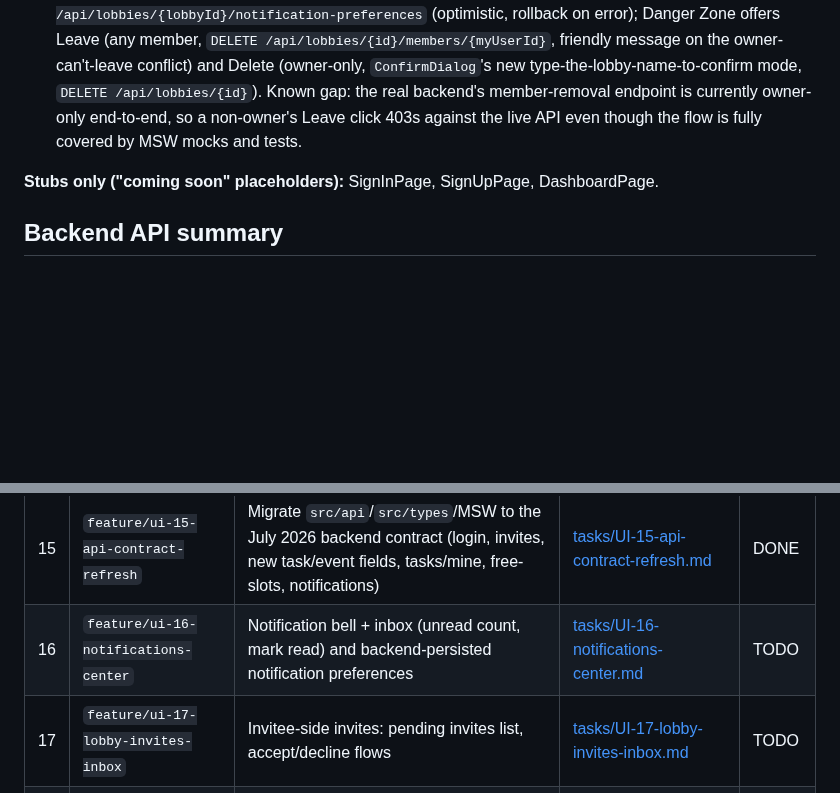
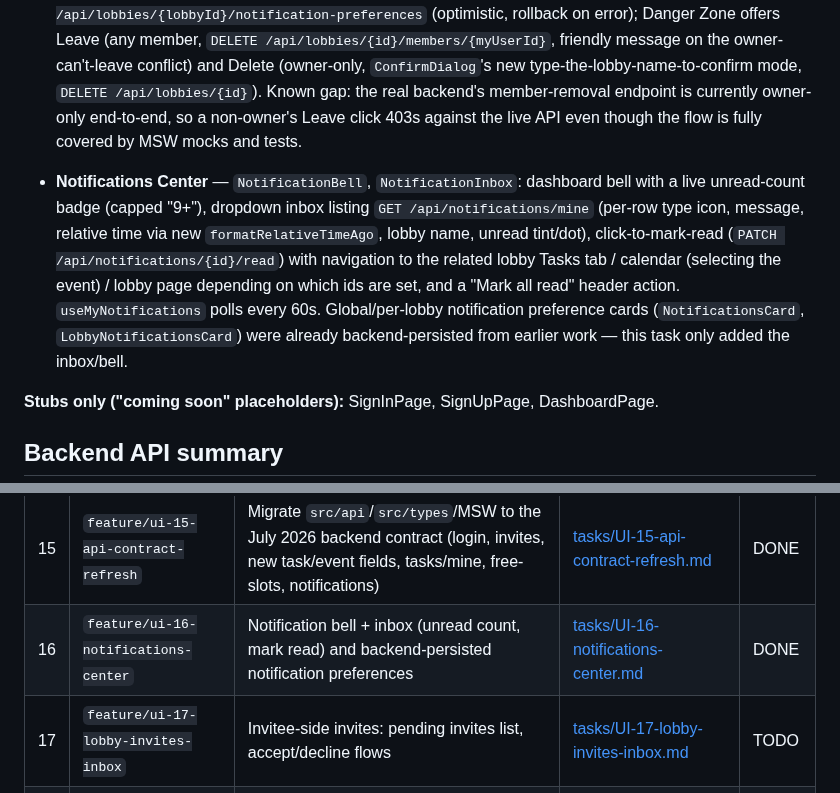
Before and after one commit to Pan14ek/lined, a Markdown page: lined-web/docs/UI_TASKS.md, 2 parts joined by grey strips. GitHub-like rendering; blank space fills up the shorter version.

Commit message:
docs(web): mark UI task 16 (notifications center) done
Co-Authored-By: Claude Sonnet 5 <noreply@anthropic.com>

```diff
--- a/lined-web/docs/UI_TASKS.md
+++ b/lined-web/docs/UI_TASKS.md
@@ -48,6 +48,8 @@ exist for every task, including `create-lobby` (task 4), `calendar-month`
 - **User Settings page** — `SettingsMenu`, `ProfileCard`, `PasswordCard`, `NotificationsCard`, `AppearanceCard`, `DangerZoneCard`: two-pane layout with anchor-link nav; profile edits PATCH only changed fields with inline 409/generic error handling; notification toggles are backed directly by `GET/PATCH /api/notifications/preferences` (optimistic, rollback on error) since Task 16 hadn't started yet; theme (Light/Dark/System) persists to a client-only `useSettingsStore` and toggles the `dark` class; Danger Zone calls the real `DELETE /api/users/{id}`, surfacing the 409 "still owns lobbies" conflict inline.
 - **Lobby Settings page** — `LobbyGeneralCard`, `LobbyNotificationsCard`, `LobbyDangerZoneCard`: reuses `LobbyHeader` + a breadcrumb (no tab bar); General card PATCHes only changed lobby name/type fields (owner-only, read-only for other members); Notifications card is backed by `GET/PATCH /api/lobbies/{lobbyId}/notification-preferences` (optimistic, rollback on error); Danger Zone offers Leave (any member, `DELETE /api/lobbies/{id}/members/{myUserId}`, friendly message on the owner-can't-leave conflict) and Delete (owner-only, `ConfirmDialog`'s new type-the-lobby-name-to-confirm mode, `DELETE /api/lobbies/{id}`). Known gap: the real backend's member-removal endpoint is currently owner-only end-to-end, so a non-owner's Leave click 403s against the live API even though the flow is fully covered by MSW mocks and tests.
 
+- **Notifications Center** — `NotificationBell`, `NotificationInbox`: dashboard bell with a live unread-count badge (capped "9+"), dropdown inbox listing `GET /api/notifications/mine` (per-row type icon, message, relative time via new `formatRelativeTimeAgo`, lobby name, unread tint/dot), click-to-mark-read (`PATCH /api/notifications/{id}/read`) with navigation to the related lobby Tasks tab / calendar (selecting the event) / lobby page depending on which ids are set, and a "Mark all read" header action. `useMyNotifications` polls every 60s. Global/per-lobby notification preference cards (`NotificationsCard`, `LobbyNotificationsCard`) were already backend-persisted from earlier work — this task only added the inbox/bell.
+
 **Stubs only ("coming soon" placeholders):**
 SignInPage, SignUpPage, DashboardPage.
 
@@ -92,7 +94,7 @@ SignInPage, SignUpPage, DashboardPage.
 | 13 | `feature/ui-13-lobby-settings` | Lobby Settings page: general, notifications, leave/delete lobby | [tasks/UI-13-lobby-settings.md](tasks/UI-13-lobby-settings.md) | DONE |
 | 14 | `feature/ui-14-subscription-page` | Subscription & Plan page: current plan, available plans, subscribe/cancel, history | [tasks/UI-14-subscription-page.md](tasks/UI-14-subscription-page.md) | TODO |
 | 15 | `feature/ui-15-api-contract-refresh` | Migrate `src/api`/`src/types`/MSW to the July 2026 backend contract (login, invites, new task/event fields, tasks/mine, free-slots, notifications) | [tasks/UI-15-api-contract-refresh.md](tasks/UI-15-api-contract-refresh.md) | DONE |
-| 16 | `feature/ui-16-notifications-center` | Notification bell + inbox (unread count, mark read) and backend-persisted notification preferences | [tasks/UI-16-notifications-center.md](tasks/UI-16-notifications-center.md) | TODO |
+| 16 | `feature/ui-16-notifications-center` | Notification bell + inbox (unread count, mark read) and backend-persisted notification preferences | [tasks/UI-16-notifications-center.md](tasks/UI-16-notifications-center.md) | DONE |
 | 17 | `feature/ui-17-lobby-invites-inbox` | Invitee-side invites: pending invites list, accept/decline flows | [tasks/UI-17-lobby-invites-inbox.md](tasks/UI-17-lobby-invites-inbox.md) | TODO |
 | 18 | `feature/ui-18-forgot-password` | Forgot password flow: request form, token redemption, new-password form | [tasks/UI-18-forgot-password.md](tasks/UI-18-forgot-password.md) | TODO |
 
```
